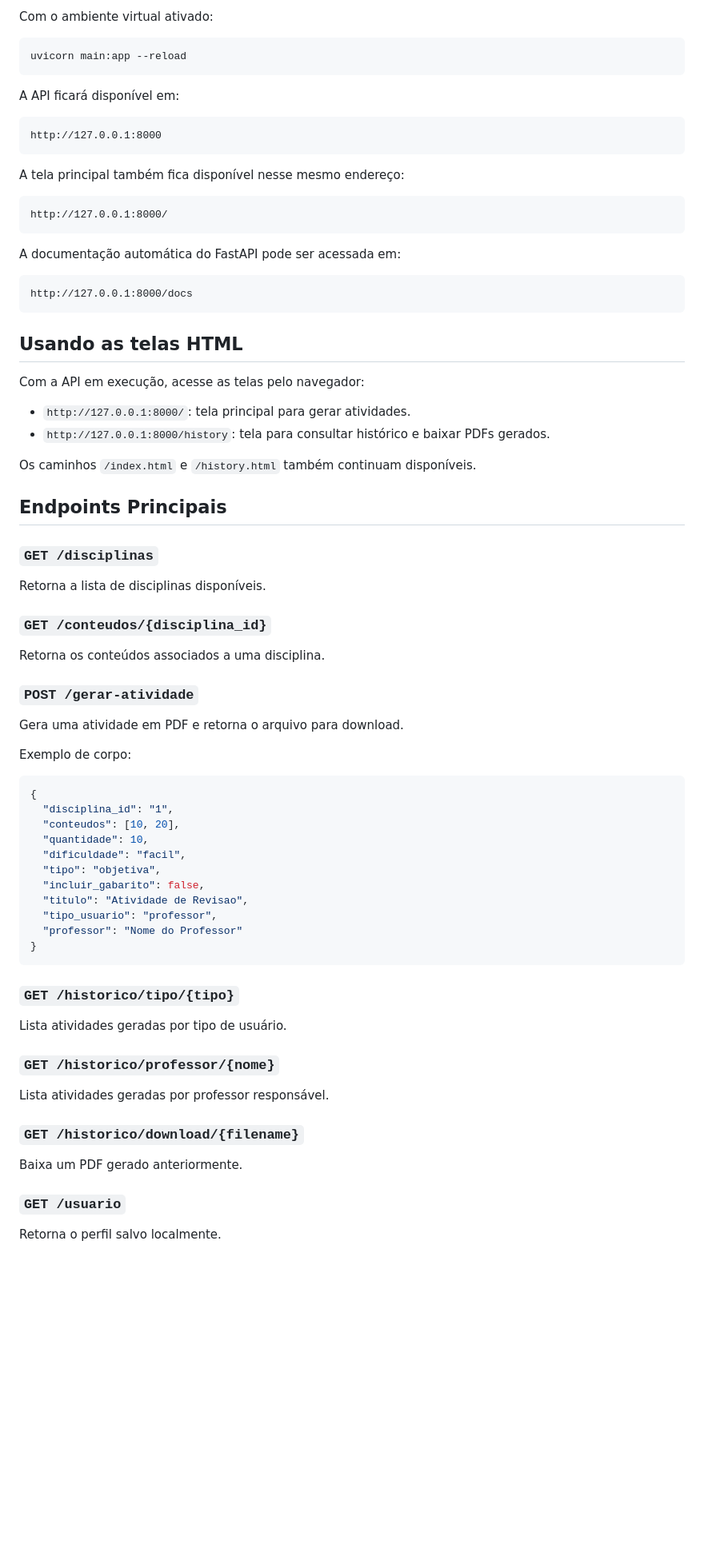
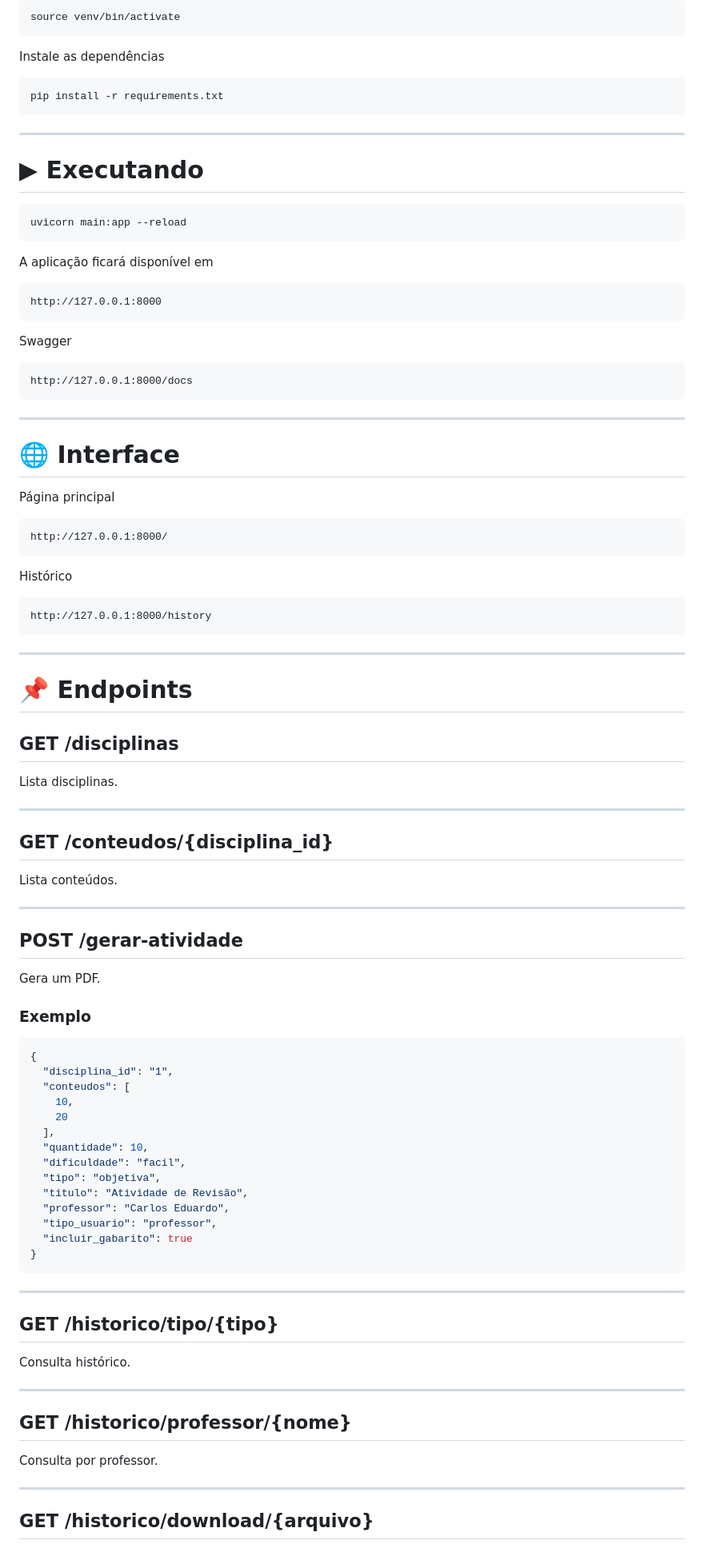
Before and after one commit to MatheusHenriquePires/QFUND, a Markdown page: README.md, the part around one of its changes. Shown at 80% size. GitHub-like rendering; blank space fills up the shorter version.

````diff
--- a/README.md
+++ b/README.md
@@ -84,80 +249,102 @@ python -m pip install -r requirements.txt
 
-Com o ambiente virtual ativado:
+```bash
+source venv/bin/activate
+```
 
-```powershell
+Instale as dependências
+
+```bash
+pip install -r requirements.txt
+```
+
+---
+
+# ▶ Executando
+
+```bash
 uvicorn main:app --reload
 ```
 
-A API ficará disponível em:
+A aplicação ficará disponível em
 
-```text
+```
 http://127.0.0.1:8000
 ```
 
-A tela principal também fica disponível nesse mesmo endereço:
+Swagger
 
-```text
+```
+http://127.0.0.1:8000/docs
+```
+
+---
+
+# 🌐 Interface
+
+Página principal
+
+```
 http://127.0.0.1:8000/
 ```
 
-A documentação automática do FastAPI pode ser acessada em:
+Histórico
 
-```text
-http://127.0.0.1:8000/docs
+```
+http://127.0.0.1:8000/history
 ```
 
-## Usando as telas HTML
+---
 
-Com a API em execução, acesse as telas pelo navegador:
+# 📌 Endpoints
 
-- `http://127.0.0.1:8000/`: tela principal para gerar atividades.
-- `http://127.0.0.1:8000/history`: tela para consultar histórico e baixar PDFs gerados.
+## GET /disciplinas
 
-Os caminhos `/index.html` e `/history.html` também continuam disponíveis.
+Lista disciplinas.
 
-## Endpoints Principais
+---
 
-### `GET /disciplinas`
+## GET /conteudos/{disciplina_id}
 
-Retorna a lista de disciplinas disponíveis.
+Lista conteúdos.
 
-### `GET /conteudos/{disciplina_id}`
+---
 
-Retorna os conteúdos associados a uma disciplina.
+## POST /gerar-atividade
 
-### `POST /gerar-atividade`
+Gera um PDF.
 
-Gera uma atividade em PDF e retorna o arquivo para download.
-
-Exemplo de corpo:
+### Exemplo
 
 ```json
 {
   "disciplina_id": "1",
-  "conteudos": [10, 20],
+  "conteudos": [
+    10,
+    20
+  ],
   "quantidade": 10,
   "dificuldade": "facil",
   "tipo": "objetiva",
-  "incluir_gabarito": false,
-  "titulo": "Atividade de Revisao",
+  "titulo": "Atividade de Revisão",
+  "professor": "Carlos Eduardo",
   "tipo_usuario": "professor",
-  "professor": "Nome do Professor"
+  "incluir_gabarito": true
 }
 ```
 
-### `GET /historico/tipo/{tipo}`
+---
 
-Lista atividades geradas por tipo de usuário.
+## GET /historico/tipo/{tipo}
 
-### `GET /historico/professor/{nome}`
+Consulta histórico.
 
-Lista atividades geradas por professor responsável.
+---
 
-### `GET /historico/download/{filename}`
+## GET /historico/professor/{nome}
 
-Baixa um PDF gerado anteriormente.
+Consulta por professor.
 
-### `GET /usuario`
+---
 
-Retorna o perfil salvo localmente.
+## GET /historico/download/{arquivo}
 
````
Also changed, not shown: other parts of README.md (+339 -73 lines).
